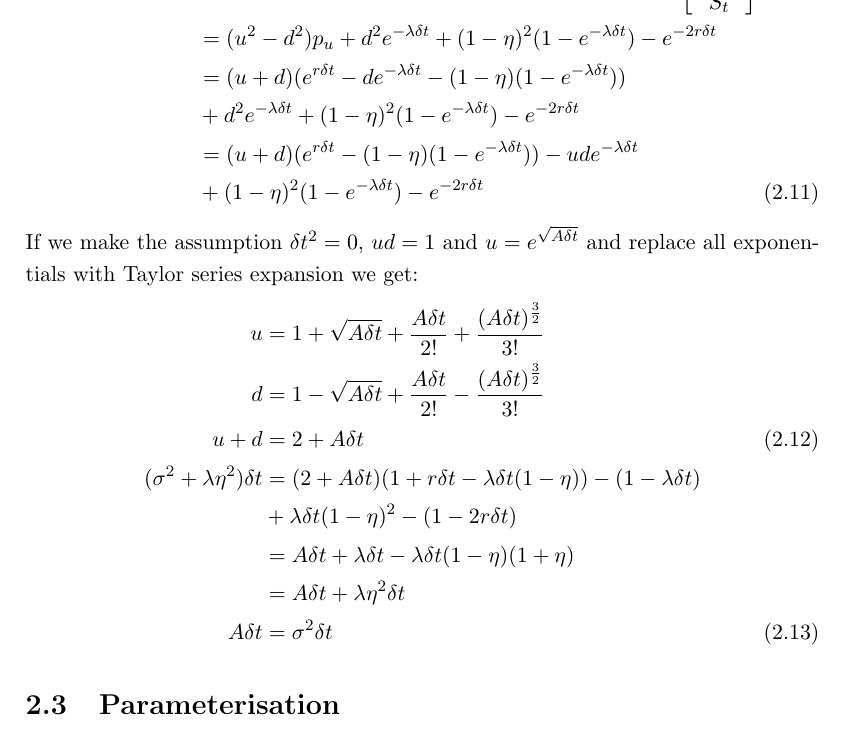
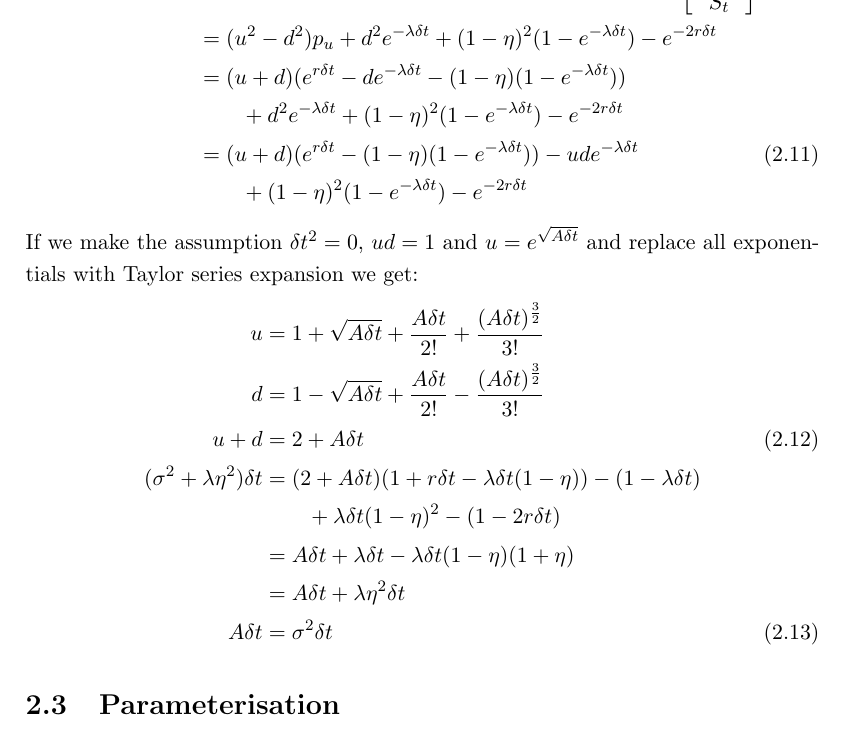
Before and after one commit to DragonSA/amf_research, a LaTeX thesis (report/report.tex): part of page 11 of 16, cut so that both start at the same text. Compiled offline with pdfLaTeX.

Commit message:
Fix continuation equations.
Indent the continuation part of an equation so as to avoid confusion with the
equals sign.

```diff
--- a/report/report.tex
+++ b/report/report.tex
@@ -203,9 +203,9 @@ and if we equate the second moment about the mean of the stochastic model \eqref
  (\sigma^2 + \lambda\eta^2)\Dt &= \u^2\pu + \d^2(e^{-\lambda\Dt} - \pu) + (1 - \eta)^2(1 - e^{-\lambda\Dt}) - \E[\frac{S_{t + \Dt}}{\S}]^2 \n
                         &= (\u^2 - \d^2)\pu + \d^2 e^{-\lambda\Dt} +  (1 - \eta)^2(1 - e^{-\lambda\Dt}) - e^{-2r\Dt} \n
                         &= (\u + \d)(e^{r\Dt} - \d e^{-\lambda\Dt} - (1 - \eta)(1 - e^{-\lambda\Dt})) \n
-                        & + \d^2 e^{-\lambda\Dt} + (1 - \eta)^2(1 - e^{-\lambda\Dt}) - e^{-2r\Dt} \n
-                        &= (\u + \d)(e^{r\Dt} - (1 - \eta)(1 - e^{-\lambda\Dt})) - \u\d e^{-\lambda\Dt} \n
-                        & + (1 - \eta)^2(1 - e^{-\lambda\Dt}) - e^{-2r\Dt}
+                        &\qquad + \d^2 e^{-\lambda\Dt} + (1 - \eta)^2(1 - e^{-\lambda\Dt}) - e^{-2r\Dt} \n
+                        &= (\u + \d)(e^{r\Dt} - (1 - \eta)(1 - e^{-\lambda\Dt})) - \u\d e^{-\lambda\Dt} \\
+                        &\qquad + (1 - \eta)^2(1 - e^{-\lambda\Dt}) - e^{-2r\Dt} \nonumber
 \end{align}
 If we make the assumption $\Dt^2 = 0$, $\u\d = 1$ and $\u = e^{\sqrt{A\Dt}}$ and replace all exponentials with Taylor series expansion we get:
 \begin{align}
@@ -213,10 +213,10 @@ If we make the assumption $\Dt^2 = 0$, $\u\d = 1$ and $\u = e^{\sqrt{A\Dt}}$ and
  \d                     &= 1 - \sqrt{A\Dt} + \frac{A\Dt}{2!} - \frac{(A\Dt)^{\frac{3}{2}}}{3!} \n
  \u + \d                &= 2 + A\Dt \\
  (\sigma^2 + \lambda\eta^2)\Dt &= (2 + A\Dt)(1 + r\Dt - \lambda\Dt(1 - \eta)) - (1 - \lambda\Dt) \n
-                        & + \lambda\Dt(1 - \eta)^2 - (1 - 2r\Dt) \n
+                        &\qquad + \lambda\Dt(1 - \eta)^2 - (1 - 2r\Dt) \n
                         &= A\Dt + \lambda\Dt - \lambda\Dt(1 - \eta)(1 + \eta) \n
                         &= A\Dt + \lambda\eta^2\Dt \n
- A\Dt                  &= \sigma^2\Dt
+ A\Dt                   &= \sigma^2\Dt
 \end{align}
 
 \section{Parameterisation}
```
